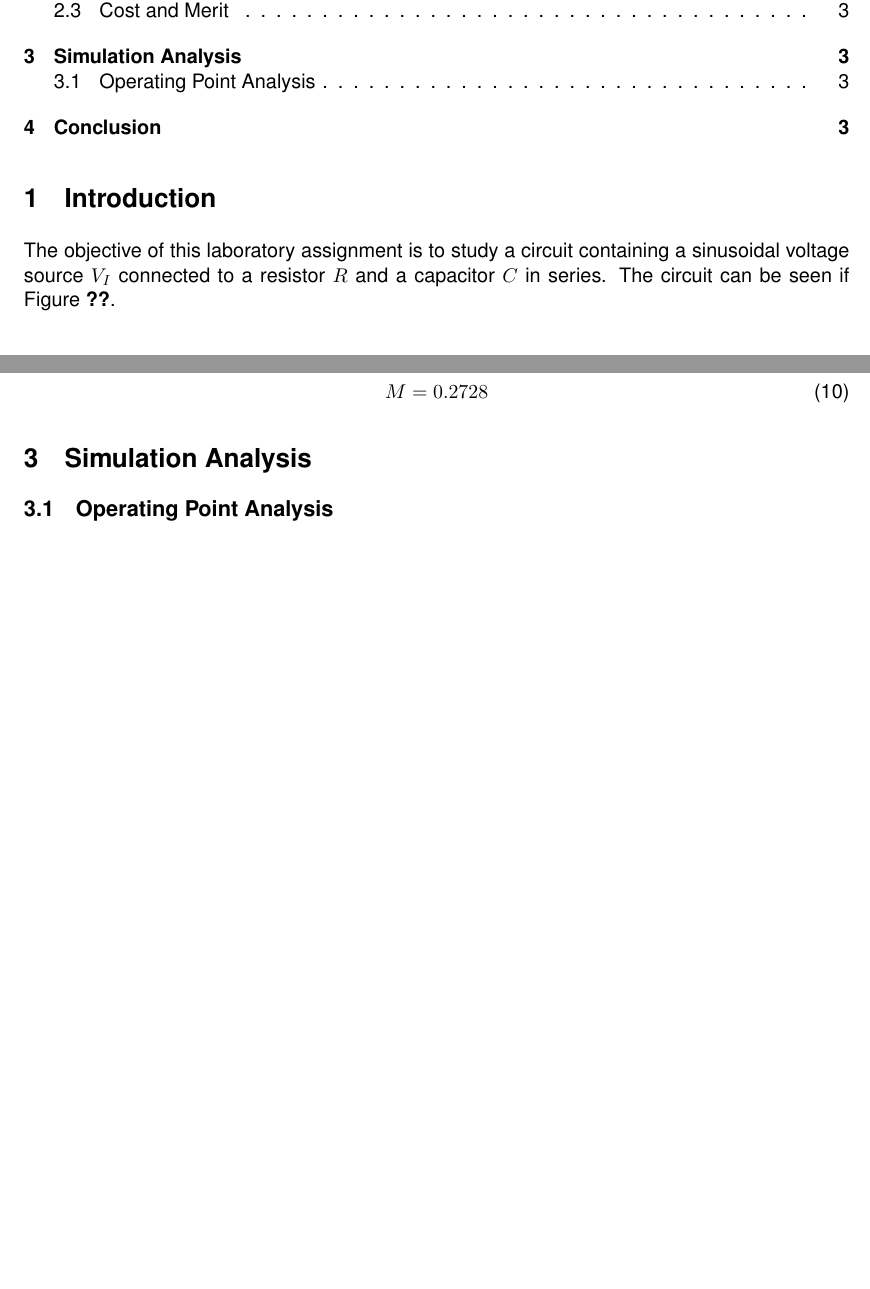
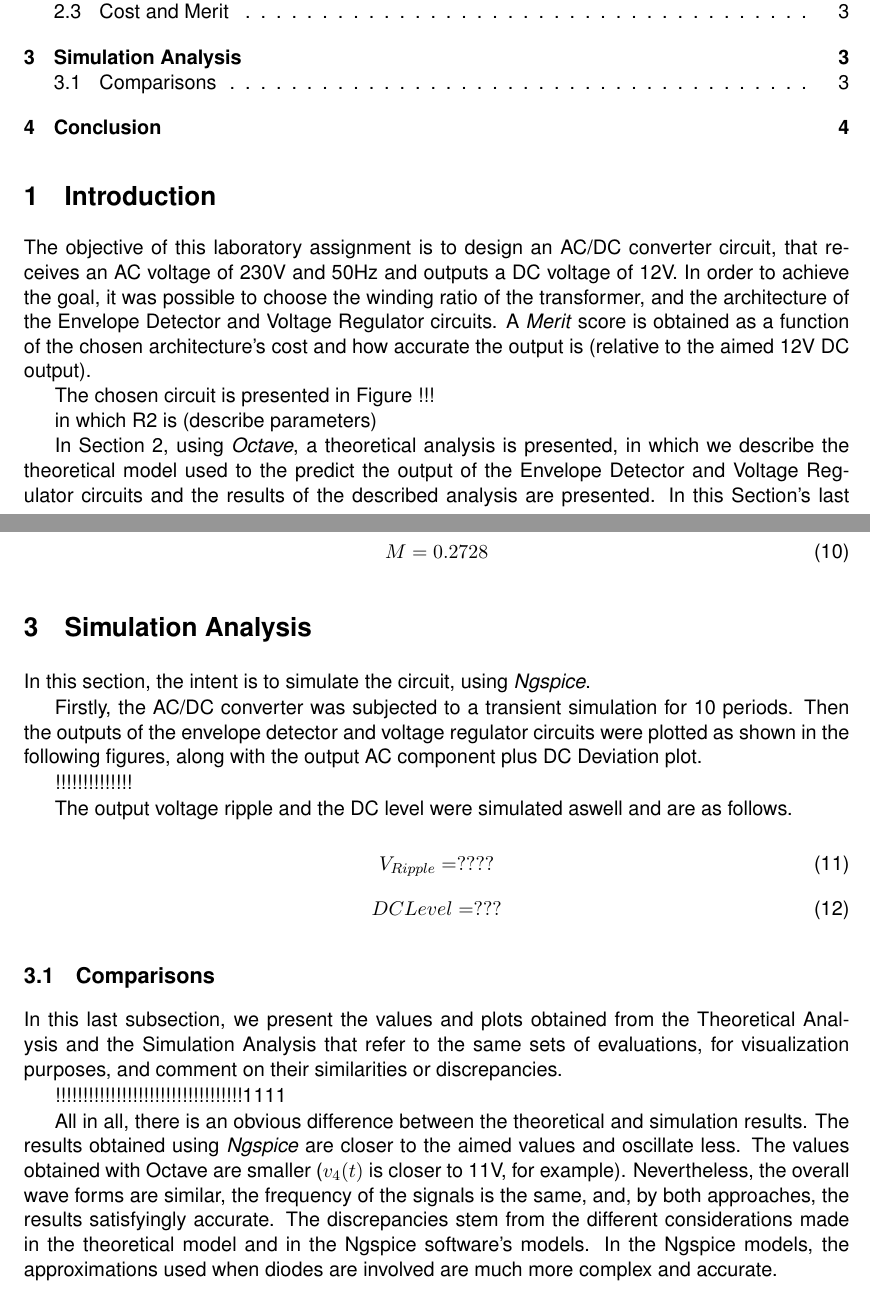
Before and after one commit to CarlosVasc/Lab2, a LaTeX document (t3/doc/report.tex, which reads t3/doc/intro.tex, t3/doc/simulation.tex): two parts of pages 1 and 3 of 3 before the commit and two parts of pages 1 and 3 of 4 after it, joined at a grey line, cut so that both start at the same text, the shorter picture padded with empty space. Compiled offline with pdfLaTeX.

Commit message:
relatorio2

```diff
--- a/t3/doc/intro.tex
+++ b/t3/doc/intro.tex
@@ -2,6 +2,11 @@
 \label{sec:introduction}
 
 % state the learning objective
-The objective of this laboratory assignment is to study a circuit containing a
-sinusoidal voltage source $V_I$ connected to a resistor $R$ and a capacitor $C$
-in series. The circuit can be seen if Figure~\ref{fig:rc}.
+The objective of this laboratory assignment is to design an AC/DC converter circuit, that receives an AC voltage of 230V and 50Hz and outputs a DC voltage of 12V. In order to achieve the goal, it was possible to choose the winding ratio of the transformer, and the architecture of the Envelope Detector and Voltage Regulator circuits. A \textit{Merit} score is obtained as a function of the chosen architecture's cost and how accurate the output is (relative to the aimed 12V DC output).
+
+The chosen circuit is presented in Figure !!!
+
+in which R2 is (describe parameters)
+
+
+In Section~\ref{sec:analysis}, using \textit{Octave}, a theoretical analysis is presented, in which we describe the theoretical model used to the predict the output of the Envelope Detector and Voltage Regulator circuits and the results of the described analysis are presented. In this Section's last subsection (Subsection !!!!), the cost of the circuit and Merit score are determined. In Section~\ref{sec:simulation}, the circuit is analyzed by simulation, but using the Ngspice software, instead of a chosen theoretical model. The results are compared in Subsection~\ref{subsec:compare} (the last of this third Section). The conclusions of this study are outlined in Section~\ref{sec:conclusion}.
--- a/t3/doc/simulation.tex
+++ b/t3/doc/simulation.tex
@@ -1,4 +1,30 @@
 \section{Simulation Analysis}
 \label{sec:simulation}
 
-\subsection{Operating Point Analysis}
+In this section, the intent is to simulate the circuit, using \textit{Ngspice}.
+
+Firstly, the AC/DC converter was subjected to a transient simulation for 10 periods. Then the outputs of the envelope detector and voltage regulator circuits were plotted as shown in the following figures, along with the output AC component plus DC Deviation plot.
+
+!!!!!!!!!!!!!!
+
+
+The output voltage ripple and the DC level were simulated aswell and are as follows.
+
+\begin{equation}
+    V_{Ripple} = ????
+\end{equation}
+\begin{equation}
+    DC Level = ???
+\end{equation}
+
+
+\subsection{Comparisons}
+\label{subsec:compare}
+
+In this last subsection, we present the values and plots obtained from the Theoretical Analysis and the Simulation Analysis that refer to the same sets of evaluations, for visualization purposes, and comment on their similarities or discrepancies.
+
+!!!!!!!!!!!!!!!!!!!!!!!!!!!!!!!!!!1111
+
+
+All in all, there is an obvious difference between the theoretical and simulation results. The results obtained using \textit{Ngspice} are closer to the aimed values and oscillate less. The values obtained with Octave are smaller ($v_4(t)$ is closer to 11V, for example). Nevertheless, the overall wave forms are similar, the frequency of the signals is the same, and, by both approaches, the results satisfyingly accurate.
+The discrepancies stem from the different considerations made in the theoretical model and in the Ngspice software's models. In the Ngspice models, the approximations used when diodes are involved are much more complex and accurate.
```
Also changed, not shown: t3/doc/conclusion.tex (+1 -6 lines).
